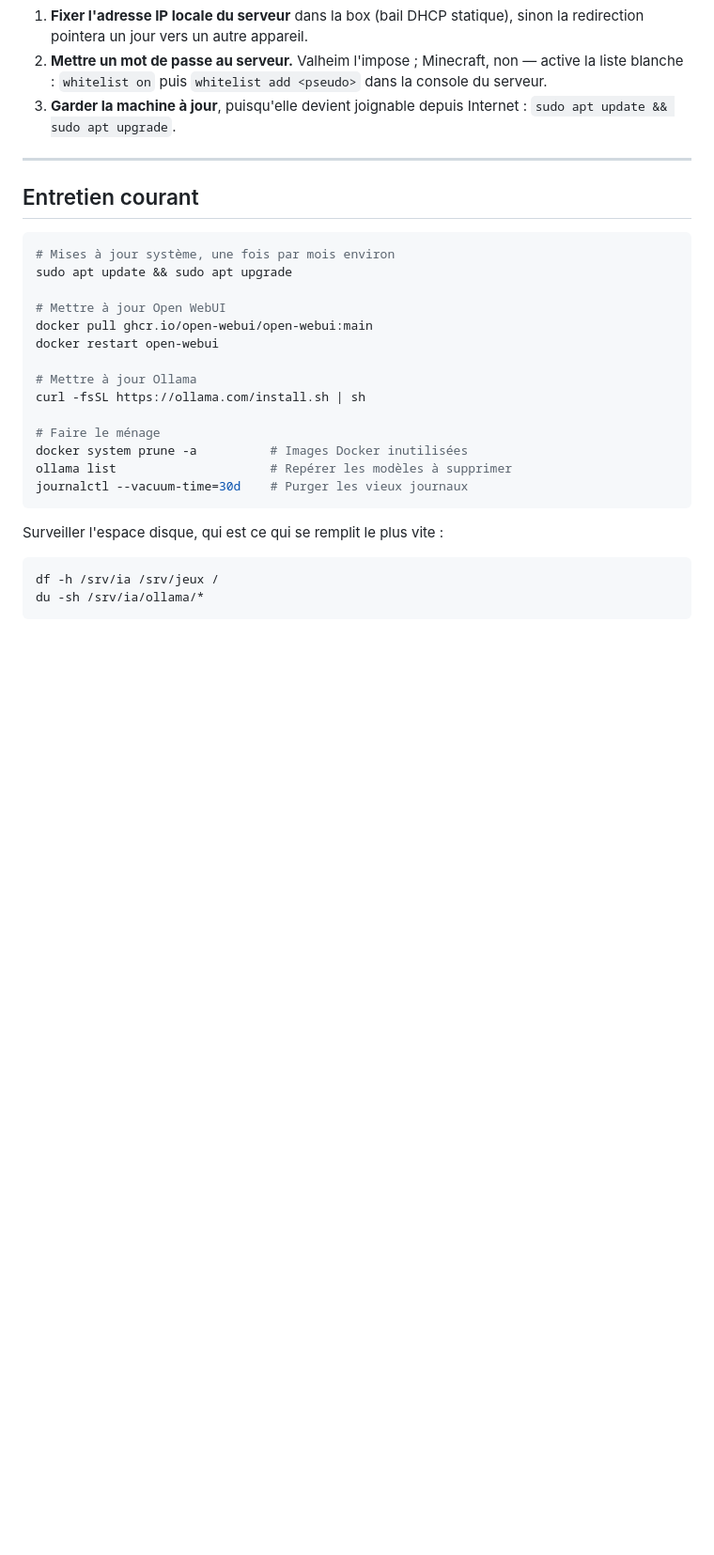
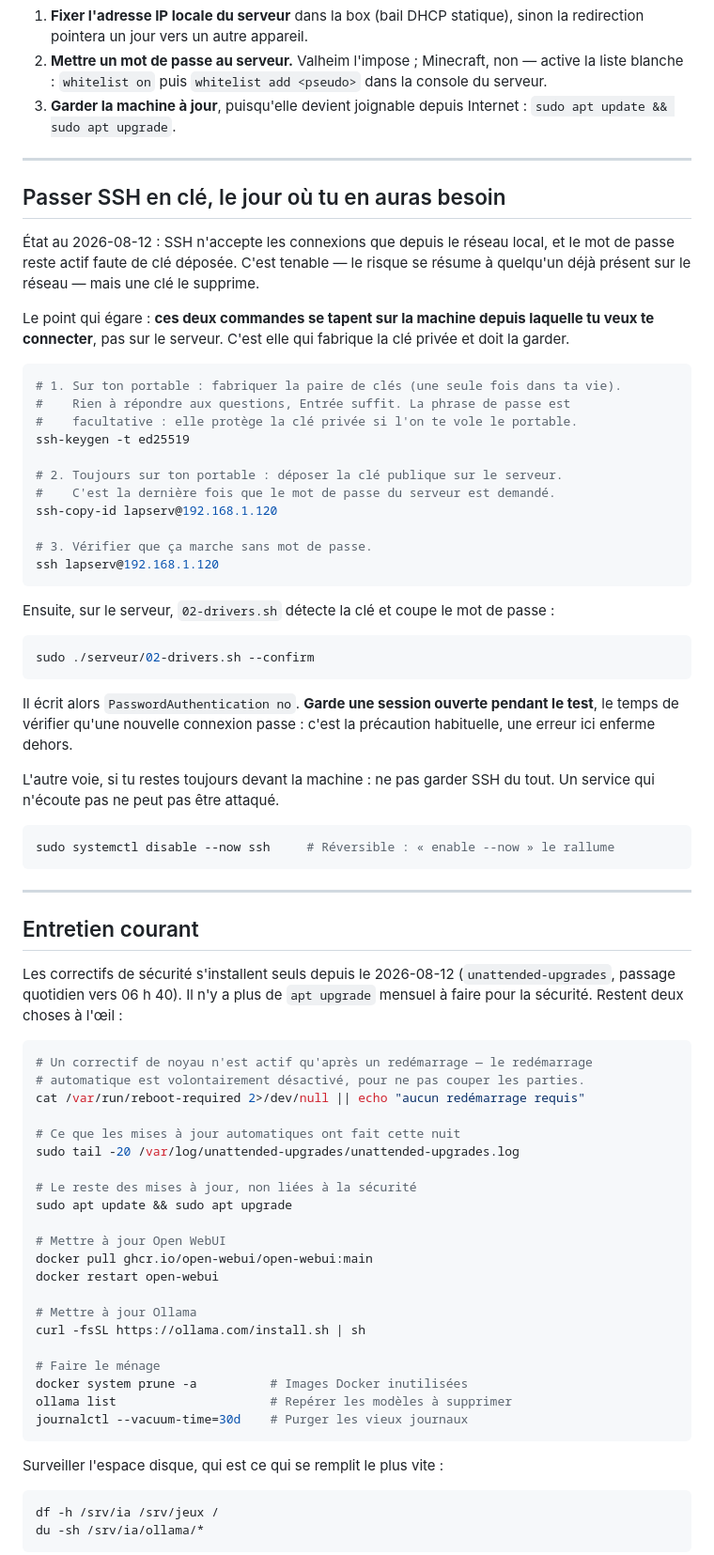
Before and after one commit to stefanialex/stefanialex, a Markdown page: serveur/docs/exploitation.md, the part around the change. Shown at 94% size. GitHub-like rendering; blank space fills up the shorter version.

Commit message:
Documente le passage de SSH en clé, et l'entretien qui change
La consigne « installe ta clé » égare parce qu'elle ne dit pas où : les
commandes se tapent sur la machine depuis laquelle on se connecte, pas
sur le serveur, puisque c'est elle qui garde la clé privée. La recette
est écrite pour le jour où la question se posera, avec la précaution
d'usage — garder une session ouverte pendant le test.

L'autre voie est notée aussi : sur une machine qu'on n'administre que
devant son écran, ne pas garder SSH du tout vaut mieux qu'une clé.

Et l'entretien courant n'est plus le même : le `apt upgrade` mensuel
n'est plus la voie de la sécurité, mais le redémarrage après correctif
de noyau devient la chose à surveiller.

Co-Authored-By: Claude Opus 5 (1M context) <noreply@anthropic.com>

````diff
--- a/serveur/docs/exploitation.md
+++ b/serveur/docs/exploitation.md
@@ -190,10 +190,64 @@ Trois précautions qui valent le temps qu'elles prennent :
 
 ---
 
+## Passer SSH en clé, le jour où tu en auras besoin
+
+État au 2026-08-12 : SSH n'accepte les connexions que depuis le réseau local, et
+le mot de passe reste actif faute de clé déposée. C'est tenable — le risque se
+résume à quelqu'un déjà présent sur le réseau — mais une clé le supprime.
+
+Le point qui égare : **ces deux commandes se tapent sur la machine depuis
+laquelle tu veux te connecter**, pas sur le serveur. C'est elle qui fabrique la
+clé privée et doit la garder.
+
+```bash
+# 1. Sur ton portable : fabriquer la paire de clés (une seule fois dans ta vie).
+#    Rien à répondre aux questions, Entrée suffit. La phrase de passe est
+#    facultative : elle protège la clé privée si l'on te vole le portable.
+ssh-keygen -t ed25519
+
+# 2. Toujours sur ton portable : déposer la clé publique sur le serveur.
+#    C'est la dernière fois que le mot de passe du serveur est demandé.
+ssh-copy-id lapserv@192.168.1.120
+
+# 3. Vérifier que ça marche sans mot de passe.
+ssh lapserv@192.168.1.120
+```
+
+Ensuite, sur le serveur, `02-drivers.sh` détecte la clé et coupe le mot de passe :
+
+```bash
+sudo ./serveur/02-drivers.sh --confirm
+```
+
+Il écrit alors `PasswordAuthentication no`. **Garde une session ouverte pendant
+le test**, le temps de vérifier qu'une nouvelle connexion passe : c'est la
+précaution habituelle, une erreur ici enferme dehors.
+
+L'autre voie, si tu restes toujours devant la machine : ne pas garder SSH du
+tout. Un service qui n'écoute pas ne peut pas être attaqué.
+
+```bash
+sudo systemctl disable --now ssh     # Réversible : « enable --now » le rallume
+```
+
+---
+
 ## Entretien courant
 
+Les correctifs de sécurité s'installent seuls depuis le 2026-08-12
+(`unattended-upgrades`, passage quotidien vers 06 h 40). Il n'y a plus de
+`apt upgrade` mensuel à faire pour la sécurité. Restent deux choses à l'œil :
+
 ```bash
-# Mises à jour système, une fois par mois environ
+# Un correctif de noyau n'est actif qu'après un redémarrage — le redémarrage
+# automatique est volontairement désactivé, pour ne pas couper les parties.
+cat /var/run/reboot-required 2>/dev/null || echo "aucun redémarrage requis"
+
+# Ce que les mises à jour automatiques ont fait cette nuit
+sudo tail -20 /var/log/unattended-upgrades/unattended-upgrades.log
+
+# Le reste des mises à jour, non liées à la sécurité
 sudo apt update && sudo apt upgrade
 
 # Mettre à jour Open WebUI
````
